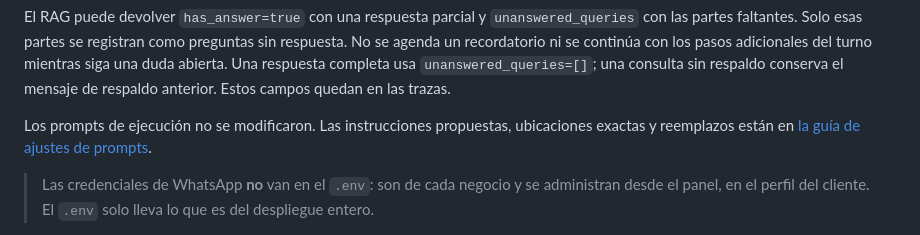
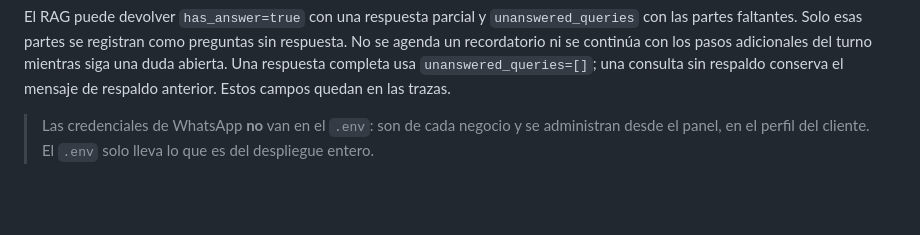
Before and after one commit to Eickpinargotev/autos_bot, a Markdown page: README.md, the part around the change. GitHub-like rendering; blank space fills up the shorter version.

Commit message:
Retira del repositorio la guía de corrección de prompts

```diff
--- a/README.md
+++ b/README.md
@@ -120,10 +120,6 @@ como preguntas sin respuesta. No se agenda un recordatorio ni se continúa con
 los pasos adicionales del turno mientras siga una duda abierta. Una respuesta
 completa usa `unanswered_queries=[]`; una consulta sin respaldo conserva el
 mensaje de respaldo anterior. Estos campos quedan en las trazas.
-
-Los prompts de ejecución no se modificaron. Las instrucciones propuestas,
-ubicaciones exactas y reemplazos están en
-[la guía de ajustes de prompts](docs/ajustes_prompt_consultas_rag.md).
 
 > Las credenciales de WhatsApp **no** van en el `.env`: son de cada negocio y se
 > administran desde el panel, en el perfil del cliente. El `.env` solo lleva lo que
```
Also changed, not shown: docs/ajustes_prompt_consultas_rag.md (deleted, +0 -168 lines), docs/gobernanza_de_prompts.md (+0 -3 lines).
